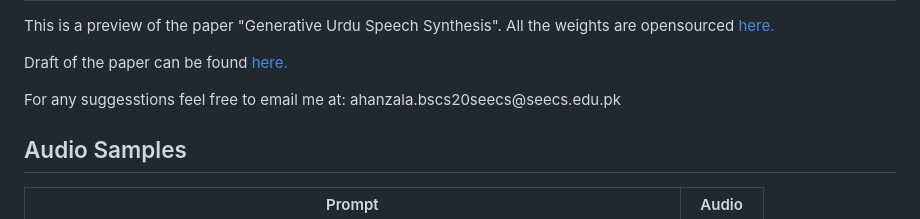
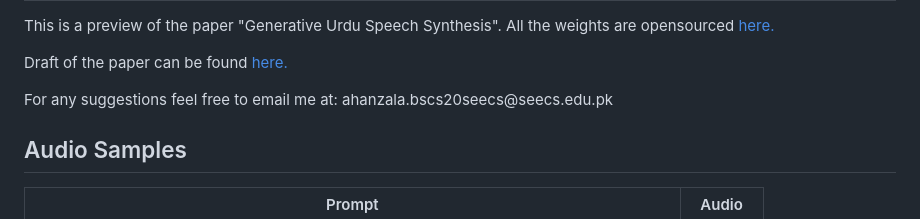
Before and after one commit to ahmedHanzala/urdu-tts, a Markdown page: README.md, the part around the change. Rendered like a GitHub page.

```diff
--- a/README.md
+++ b/README.md
@@ -11,7 +11,7 @@
 <h2>Overview</h2>
 <p> This is a preview of the paper "Generative Urdu Speech Synthesis". All the weights are opensourced <a href="https://huggingface.co/zohann/urdu-tts">here.</a></p>
 <p> Draft of the paper can be found <a href="https://drive.google.com/file/d/1Ol9fY4AX5TtRrcvcjewltHgb2EwpgC-0/view?usp=sharing">here.</a></p>
-For any suggesstions feel free to email me at: ahanzala.bscs20seecs@seecs.edu.pk
+For any suggestions feel free to email me at: ahanzala.bscs20seecs@seecs.edu.pk
 
 
 
```
